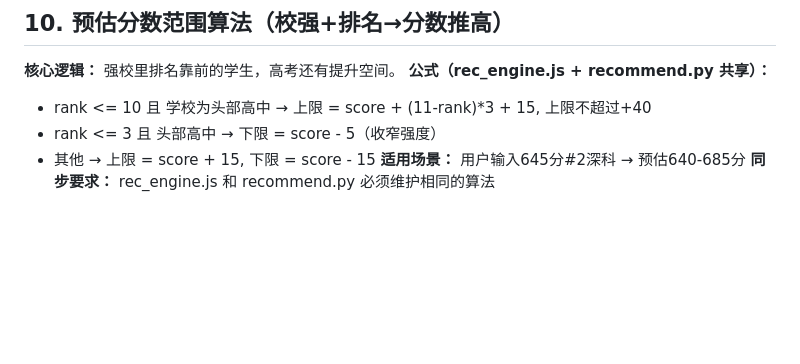
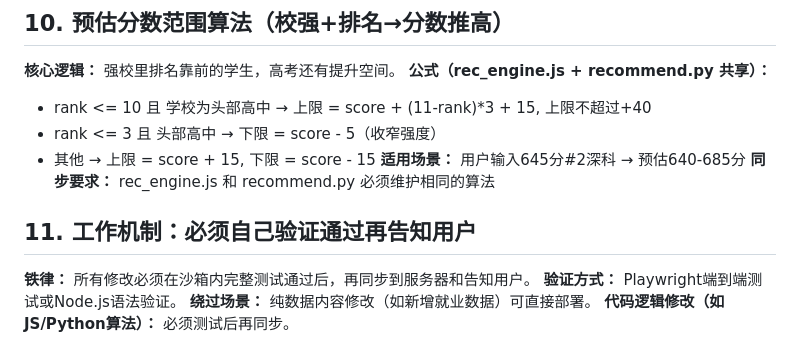
Before and after one commit to zlandwen/gaokao-advisor, a Markdown page: SCRIPTS/LONG_TERM_MEMORY.md, the part around the change. GitHub-like rendering; blank space fills up the shorter version.

Commit message:
add rule: self-verify before user test

```diff
--- a/SCRIPTS/LONG_TERM_MEMORY.md
+++ b/SCRIPTS/LONG_TERM_MEMORY.md
@@ -140,3 +140,9 @@ top3_unis: [{name, level, source, stars}]
 - 其他 → 上限 = score + 15, 下限 = score - 15
 **适用场景：** 用户输入645分#2深科 → 预估640-685分
 **同步要求：** rec_engine.js 和 recommend.py 必须维护相同的算法
+
+## 11. 工作机制：必须自己验证通过再告知用户
+**铁律：** 所有修改必须在沙箱内完整测试通过后，再同步到服务器和告知用户。
+**验证方式：** Playwright端到端测试或Node.js语法验证。
+**绕过场景：** 纯数据内容修改（如新增就业数据）可直接部署。
+**代码逻辑修改（如JS/Python算法）：** 必须测试后再同步。
```
